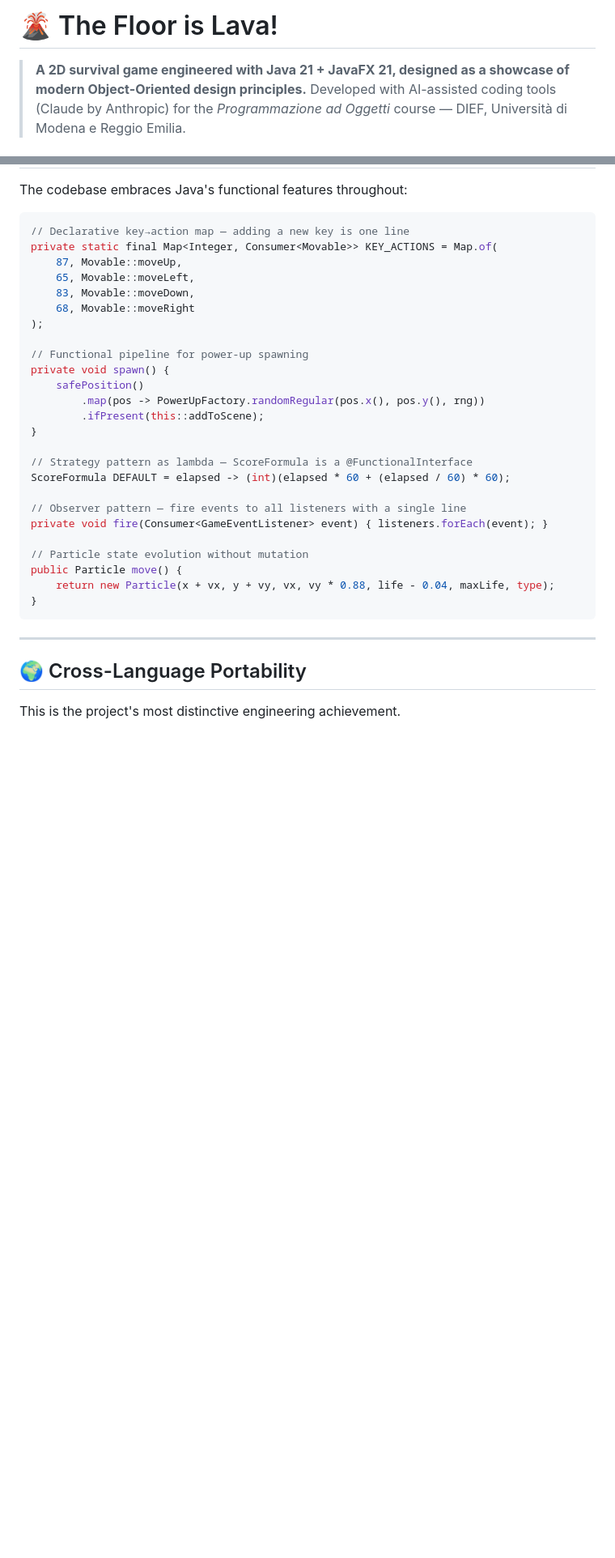
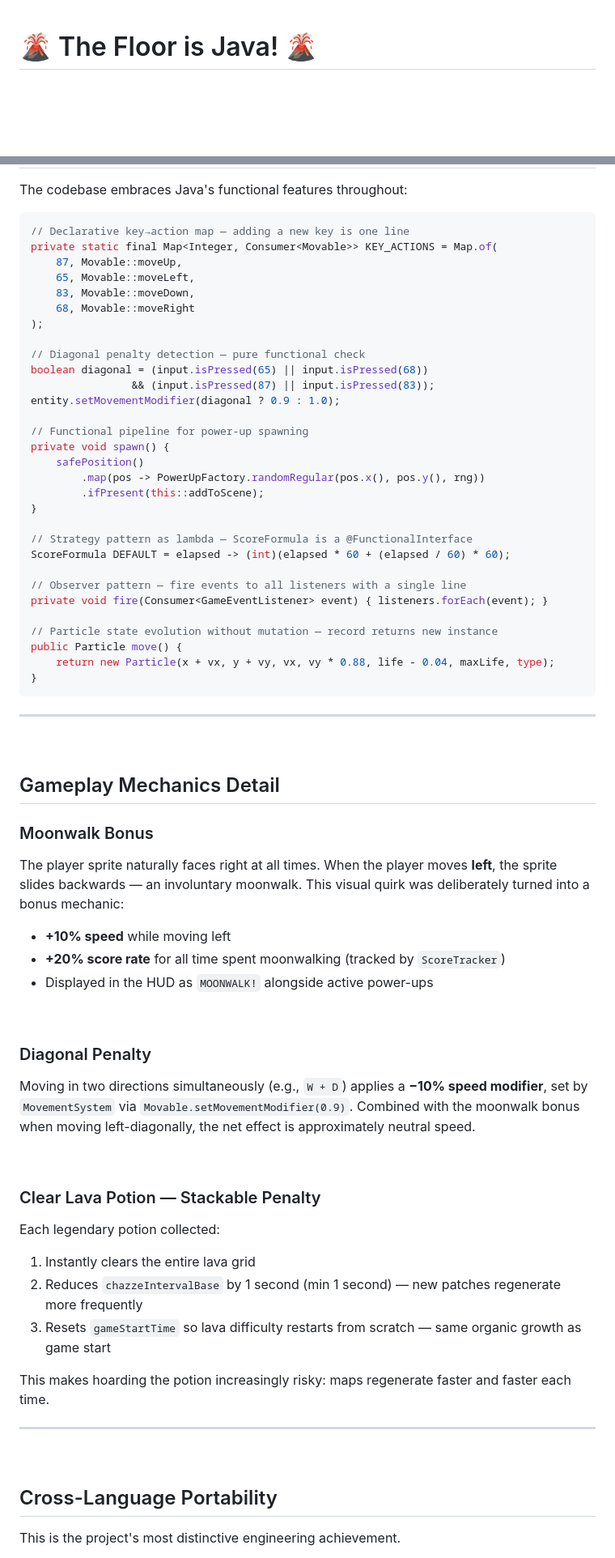
Before and after one commit to RandomDude50/the_floor_is_java, a Markdown page: README.md, 2 parts joined by grey strips. Shown at 81% size. Drawn GitHub-style; blank space fills up the shorter version.

```diff
--- a/README.md
+++ b/README.md
@@ -1,5 +1,3 @@
-# 🌋 The Floor is Lava!
 
-> **A 2D survival game engineered with Java 21 + JavaFX 21, designed as a showcase of modern Object-Oriented design principles.**
-> Developed with AI-assisted coding tools (Claude by Anthropic) for the *Programmazione ad Oggetti* course — DIEF, Università di Modena e Reggio Emilia.
+# 🌋 The Floor is Java! 🌋
 
@@ -206,6 +223,11 @@ private static final Map<Integer, Consumer<Movable>> KEY_ACTIONS = Map.of(
     83, Movable::moveDown,
     68, Movable::moveRight
 );
+
+// Diagonal penalty detection — pure functional check
+boolean diagonal = (input.isPressed(65) || input.isPressed(68))
+                && (input.isPressed(87) || input.isPressed(83));
+entity.setMovementModifier(diagonal ? 0.9 : 1.0);
 
 // Functional pipeline for power-up spawning
 private void spawn() {
@@ -220,7 +242,7 @@ ScoreFormula DEFAULT = elapsed -> (int)(elapsed * 60 + (elapsed / 60) * 60);
 // Observer pattern — fire events to all listeners with a single line
 private void fire(Consumer<GameEventListener> event) { listeners.forEach(event); }
 
-// Particle state evolution without mutation
+// Particle state evolution without mutation — record returns new instance
 public Particle move() {
     return new Particle(x + vx, y + vy, vx, vy * 0.88, life - 0.04, maxLife, type);
 }
@@ -228,7 +250,36 @@ public Particle move() {
 
 ---
 
-## 🌍 Cross-Language Portability
+<br>
+
+## Gameplay Mechanics Detail
+
+### Moonwalk Bonus
+The player sprite naturally faces right at all times. When the player moves **left**, the sprite slides backwards — an involuntary moonwalk. This visual quirk was deliberately turned into a bonus mechanic:
+- **+10% speed** while moving left
+- **+20% score rate** for all time spent moonwalking (tracked by `ScoreTracker`)
+- Displayed in the HUD as `MOONWALK!` alongside active power-ups
+
+<br>
+
+### Diagonal Penalty
+Moving in two directions simultaneously (e.g., `W + D`) applies a **−10% speed modifier**, set by `MovementSystem` via `Movable.setMovementModifier(0.9)`. Combined with the moonwalk bonus when moving left-diagonally, the net effect is approximately neutral speed.
+
+<br>
+
+### Clear Lava Potion — Stackable Penalty
+Each legendary potion collected:
+1. Instantly clears the entire lava grid
+2. Reduces `chazzeIntervalBase` by 1 second (min 1 second) — new patches regenerate more frequently
+3. Resets `gameStartTime` so lava difficulty restarts from scratch — same organic growth as game start
+
+This makes hoarding the potion increasingly risky: maps regenerate faster and faster each time.
+
+---
+
+<br>
+
+## Cross-Language Portability
 
 This is the project's most distinctive engineering achievement.
 
```
Also changed, not shown: other parts of README.md (+79 -79 lines).
